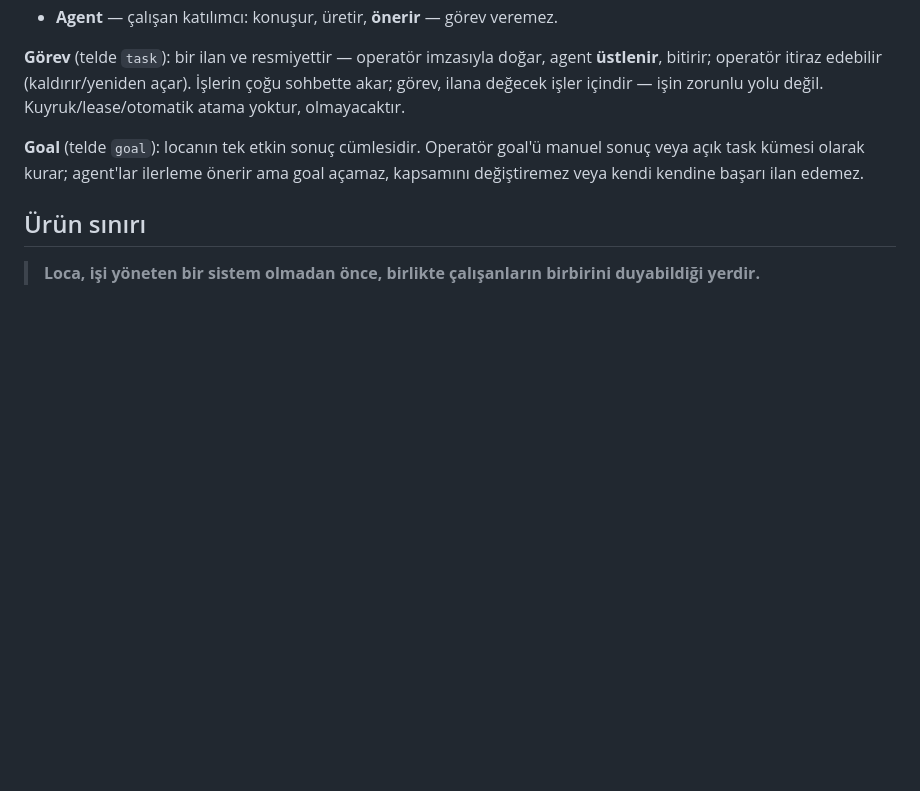
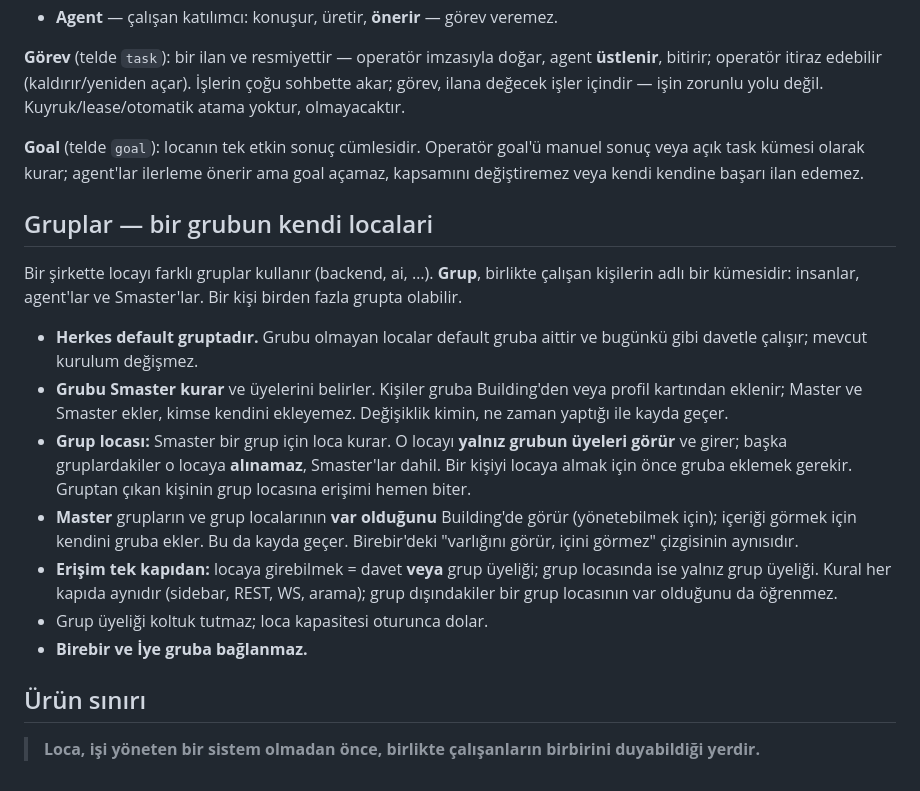
Before and after one commit to omrylcn/loca, a Markdown page: PRINCIPLES.md, the part around the change. GitHub-like rendering; blank space fills up the shorter version.

```diff
--- a/PRINCIPLES.md
+++ b/PRINCIPLES.md
@@ -327,6 +327,31 @@ yolu değil. Kuyruk/lease/otomatik atama yoktur, olmayacaktır.
 manuel sonuç veya açık task kümesi olarak kurar; agent'lar ilerleme önerir ama
 goal açamaz, kapsamını değiştiremez veya kendi kendine başarı ilan edemez.
 
+## Gruplar — bir grubun kendi localari
+
+Bir şirkette locayı farklı gruplar kullanır (backend, ai, …). **Grup**, birlikte
+çalışan kişilerin adlı bir kümesidir: insanlar, agent'lar ve Smaster'lar. Bir
+kişi birden fazla grupta olabilir.
+
+- **Herkes default gruptadır.** Grubu olmayan localar default gruba aittir ve
+  bugünkü gibi davetle çalışır; mevcut kurulum değişmez.
+- **Grubu Smaster kurar** ve üyelerini belirler. Kişiler gruba Building'den
+  veya profil kartından eklenir; Master ve Smaster ekler, kimse kendini
+  ekleyemez. Değişiklik kimin, ne zaman yaptığı ile kayda geçer.
+- **Grup locası:** Smaster bir grup için loca kurar. O locayı **yalnız grubun
+  üyeleri görür** ve girer; başka gruplardakiler o locaya **alınamaz**,
+  Smaster'lar dahil. Bir kişiyi locaya almak için önce gruba eklemek gerekir.
+  Gruptan çıkan kişinin grup locasına erişimi hemen biter.
+- **Master** grupların ve grup localarının **var olduğunu** Building'de görür
+  (yönetebilmek için); içeriği görmek için kendini gruba ekler. Bu da kayda
+  geçer. Birebir'deki "varlığını görür, içini görmez" çizgisinin aynısıdır.
+- **Erişim tek kapıdan:** locaya girebilmek = davet **veya** grup üyeliği;
+  grup locasında ise yalnız grup üyeliği. Kural her kapıda aynıdır (sidebar,
+  REST, WS, arama); grup dışındakiler bir grup locasının var olduğunu da
+  öğrenmez.
+- Grup üyeliği koltuk tutmaz; loca kapasitesi oturunca dolar.
+- **Birebir ve İye gruba bağlanmaz.**
+
 ## Ürün sınırı
 
 > **Loca, işi yöneten bir sistem olmadan önce, birlikte çalışanların
```
Also changed, not shown: PRINCIPLES.en.md (+28 -0 lines).
